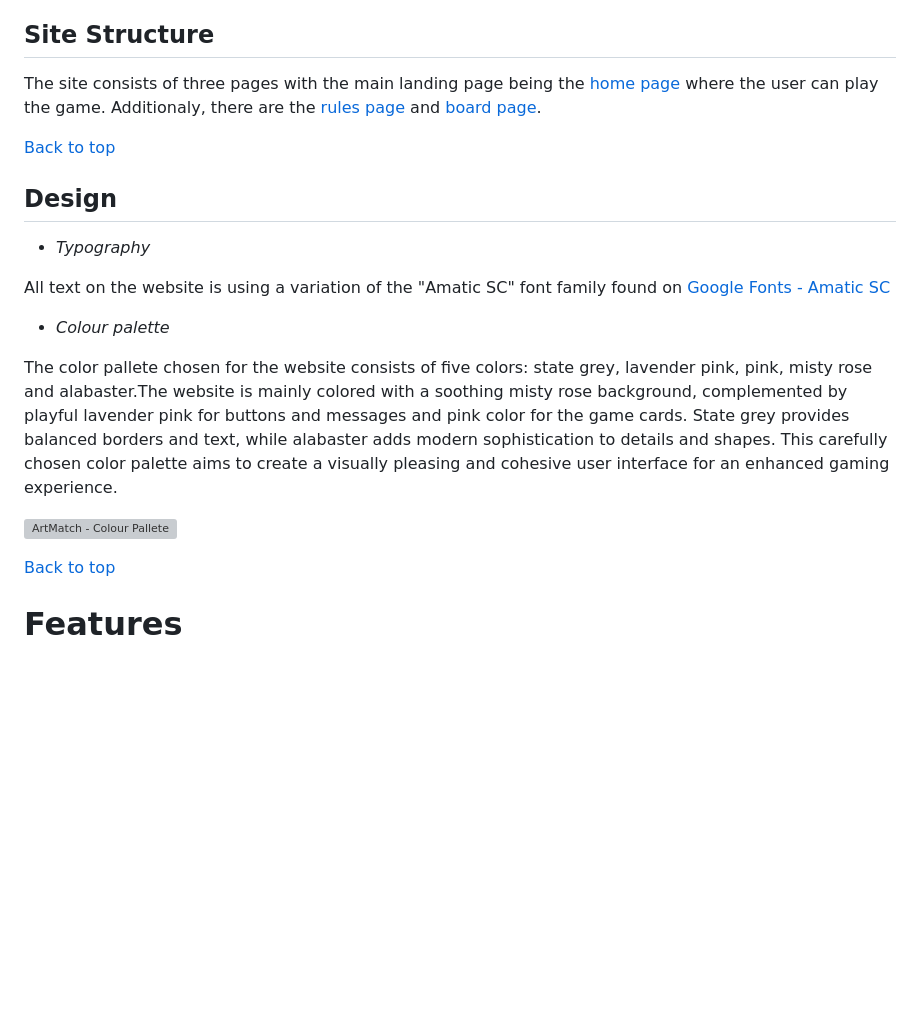
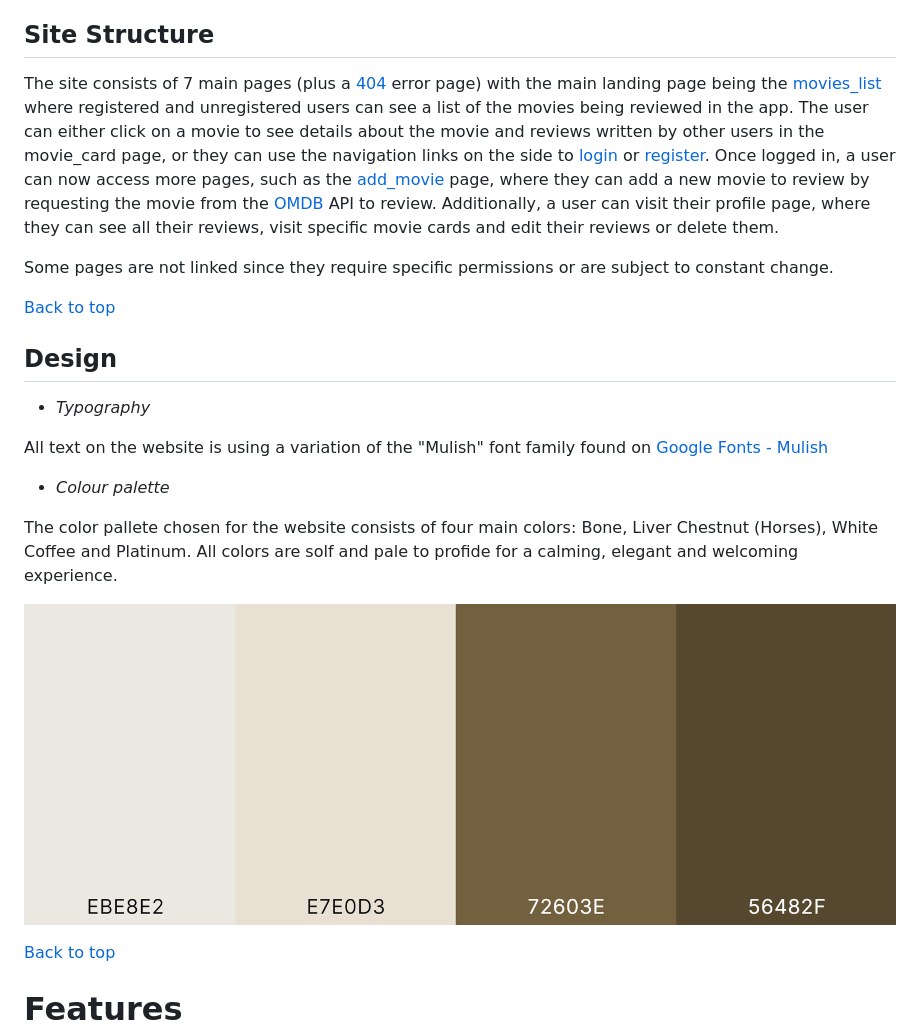
Before and after one commit to sergpapa/CineCritic, a Markdown page: README.md, the part around the change. Rendered like a GitHub page; pictures changed too: static/images/readme/color-palette.png (added); blank space fills up the shorter version; grey boxes are pictures that could not be loaded.

Commit message:
site structure and color palette

```diff
--- a/README.md
+++ b/README.md
@@ -90,7 +90,10 @@ The wireframes for ArtMatch were produced in [Balsamiq](https://balsamiq.com). I
 
 ## **Site Structure**
 
-The site consists of three pages with the main landing page being the [home page](https://sergpapa.github.io/Art-match/) where the user can play the game. Additionaly, there are the [rules page](https://sergpapa.github.io/Art-match/rules.html) and [board page](https://sergpapa.github.io/Art-match/board.html).
+The site consists of 7 main pages (plus a [404](https://cine-critic-0310d8ee3de7.herokuapp.com/404) error page) with the main landing page being the [movies_list](https://cine-critic-0310d8ee3de7.herokuapp.com) where registered and unregistered users can see a list of the movies being reviewed in the app. The user can either click on a movie to see details about the movie and reviews written by other users in the movie_card page, or they can use the navigation links on the side to [login](https://cine-critic-0310d8ee3de7.herokuapp.com/login) or [register](https://cine-critic-0310d8ee3de7.herokuapp.com/register).
+Once logged in, a user can now access more pages, such as the [add_movie](https://cine-critic-0310d8ee3de7.herokuapp.com/search) page, where they can add a new movie to review by requesting the movie from the [OMDB](https://www.omdbapi.com) API to review. Additionally, a user can visit their profile page, where they can see all their reviews, visit specific movie cards and edit their reviews or delete them.
+
+Some pages are not linked since they require specific permissions or are subject to constant change.
 
 [Back to top](<#contents>)
 
@@ -98,13 +101,13 @@ The site consists of three pages with the main landing page being the [home page
 
 - *Typography*
 
-All text on the website is using a variation of the "Amatic SC" font family found on [Google Fonts - Amatic SC](https://fonts.google.com/?query=Amatic+SC)
+All text on the website is using a variation of the "Mulish" font family found on [Google Fonts - Mulish](https://fonts.google.com/specimen/Mulish)
 
 - *Colour palette*
 
-The color pallete chosen for the website consists of five colors: state grey, lavender pink, pink, misty rose and alabaster.The website is mainly colored with a soothing misty rose background, complemented by playful lavender pink for buttons and messages and pink color for the game cards. State grey provides balanced borders and text, while alabaster adds modern sophistication to details and shapes. This carefully chosen color palette aims to create a visually pleasing and cohesive user interface for an enhanced gaming experience.
+The color pallete chosen for the website consists of four main colors: Bone, Liver Chestnut (Horses), White Coffee and Platinum. All colors are solf and pale to profide for a calming, elegant and welcoming experience.
 
-![ArtMatch - Colour Pallete](assets/images/for-readme/color-pallete.png)
+![ArtMatch - Colour Pallete](static/images/readme/color-palette.png)
 
 [Back to top](<#contents>)
 
```
Also changed, not shown: 1 other file.
